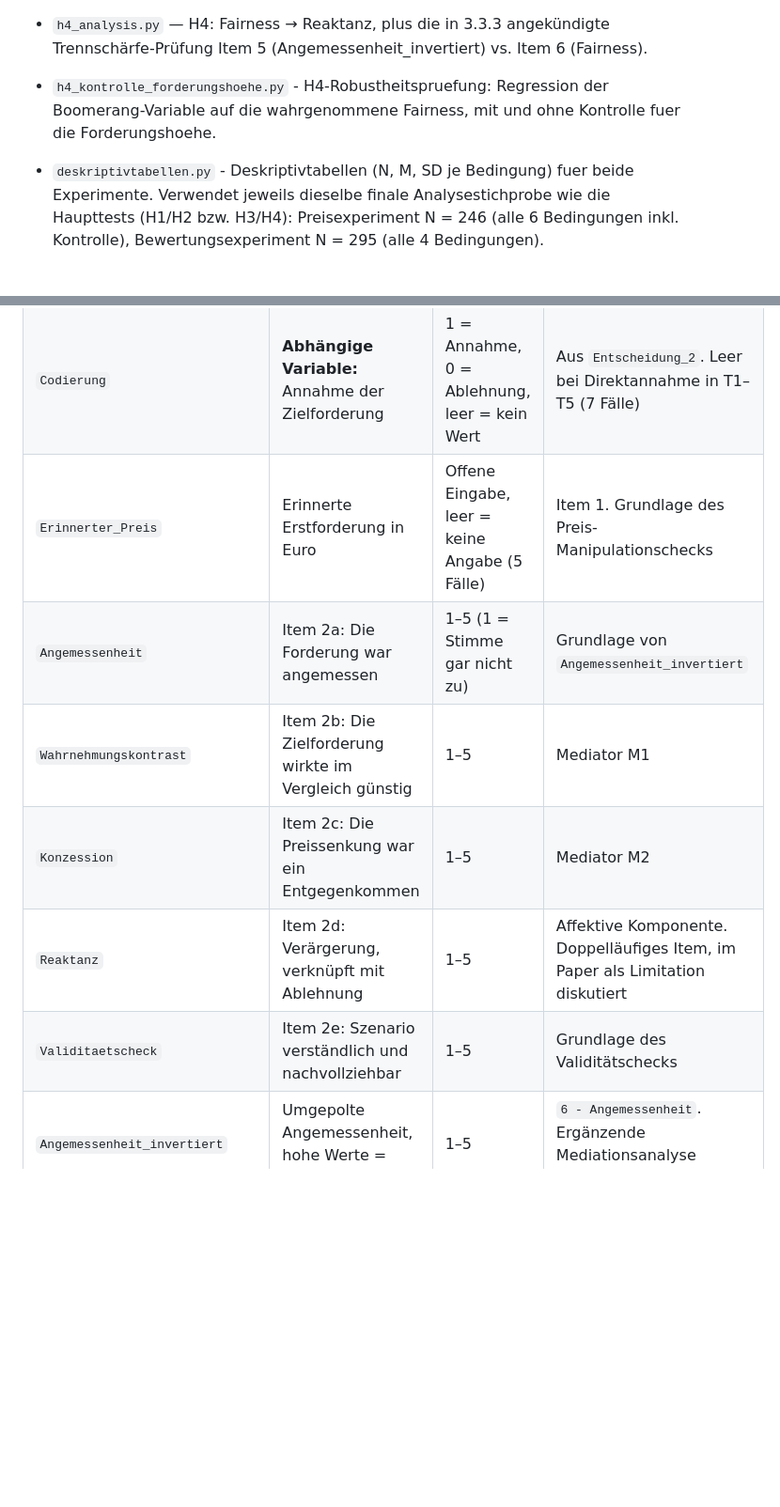
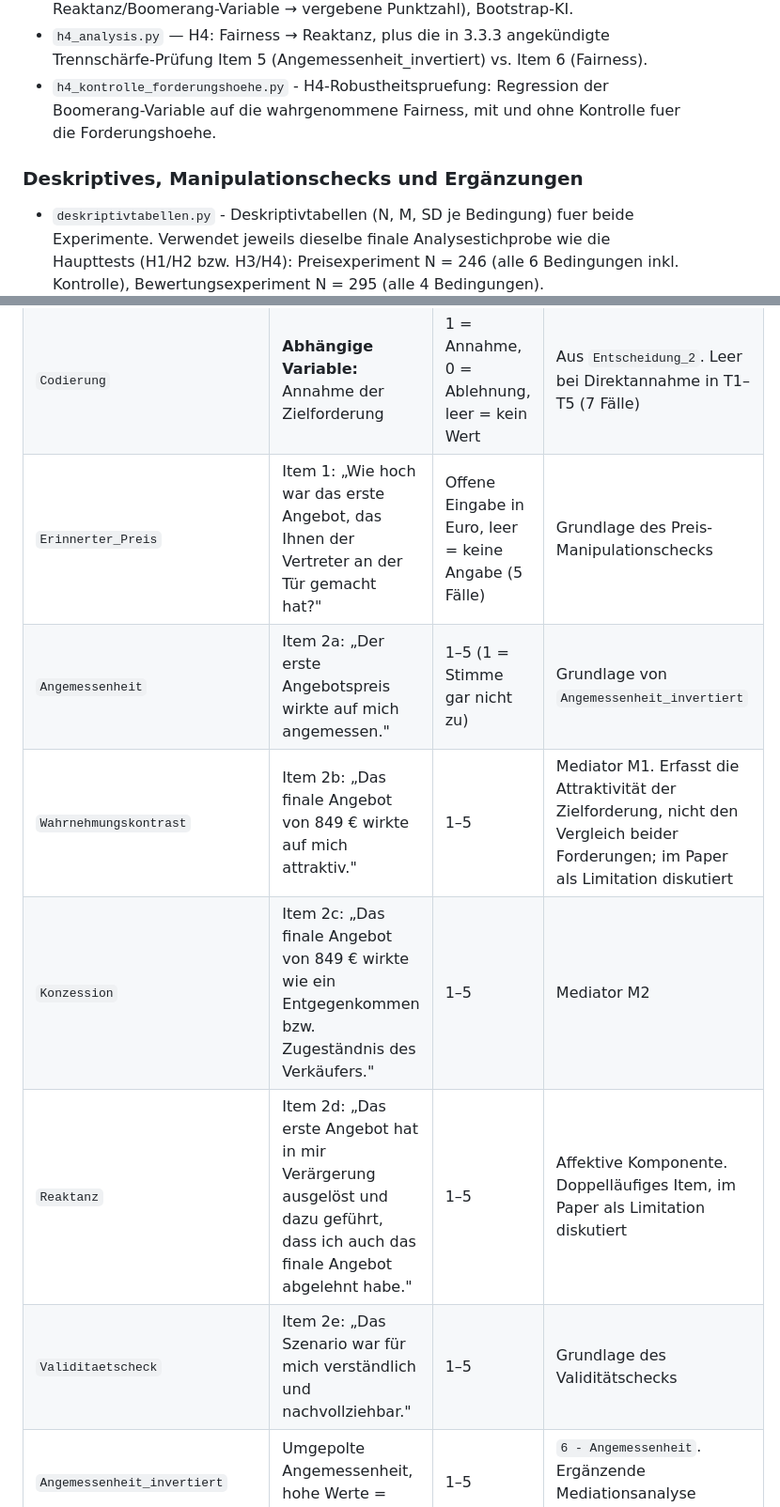
Before and after one commit to leonschimmelschmidt-droid/bachelor-experiment, a Markdown page: README.md, 2 parts joined by grey strips. Shown at 94% size. Drawn GitHub-style; blank space fills up the shorter version.

```diff
--- a/README.md
+++ b/README.md
@@ -25,6 +27,8 @@ Koeffizienten).
 - `h4_kontrolle_forderungshoehe.py` - H4-Robustheitspruefung: Regression der Boomerang-Variable auf die wahrgenommene
 Fairness, mit und ohne Kontrolle fuer die Forderungshoehe.
 
+### Deskriptives, Manipulationschecks und Ergänzungen
+
 - `deskriptivtabellen.py` - Deskriptivtabellen (N, M, SD je Bedingung) fuer beide Experimente. Verwendet jeweils dieselbe finale Analysestichprobe wie die Haupttests (H1/H2 bzw. H3/H4): Preisexperiment N = 246 (alle 6 Bedingungen inkl. Kontrolle), Bewertungsexperiment N = 295 (alle 4 Bedingungen).
 - `kontrollvergleich_preisexperiment.py` - Kontroll-vs.-Treatment-Vergleich, Preisexperiment
 - `levene-streuung-bewertungsexperiment.py` - Streuungsanalyse (Levene-Test), Bewertungsexperiment: Ergaenzung zu H1
@@ -154,12 +186,12 @@ meinen dieselbe Variable.
 | `Entscheidung_1` | Entscheidung über die Erstforderung | `Annahme`, `Ablehnung` | Direkt erhoben |
 | `Entscheidung_2` | Entscheidung über die Zielforderung (849 €) | `Annahme`, `Ablehnung`, `Nicht benötigt (Direkte Annahme)` | Direkt erhoben |
 | `Codierung` | **Abhängige Variable:** Annahme der Zielforderung | 1 = Annahme, 0 = Ablehnung, leer = kein Wert | Aus `Entscheidung_2`. Leer bei Direktannahme in T1–T5 (7 Fälle) |
-| `Erinnerter_Preis` | Erinnerte Erstforderung in Euro | Offene Eingabe, leer = keine Angabe (5 Fälle) | Item 1. Grundlage des Preis-Manipulationschecks |
-| `Angemessenheit` | Item 2a: Die Forderung war angemessen | 1–5 (1 = Stimme gar nicht zu) | Grundlage von `Angemessenheit_invertiert` |
-| `Wahrnehmungskontrast` | Item 2b: Die Zielforderung wirkte im Vergleich günstig | 1–5 | Mediator M1 |
-| `Konzession` | Item 2c: Die Preissenkung war ein Entgegenkommen | 1–5 | Mediator M2 |
-| `Reaktanz` | Item 2d: Verärgerung, verknüpft mit Ablehnung | 1–5 | Affektive Komponente. Doppelläufiges Item, im Paper als Limitation diskutiert |
-| `Validitaetscheck` | Item 2e: Szenario verständlich und nachvollziehbar | 1–5 | Grundlage des Validitätschecks |
+| `Erinnerter_Preis` | Item 1: „Wie hoch war das erste Angebot, das Ihnen der Vertreter an der Tür gemacht hat?" | Offene Eingabe in Euro, leer = keine Angabe (5 Fälle) | Grundlage des Preis-Manipulationschecks |
+| `Angemessenheit` | Item 2a: „Der erste Angebotspreis wirkte auf mich angemessen." | 1–5 (1 = Stimme gar nicht zu) | Grundlage von `Angemessenheit_invertiert` |
+| `Wahrnehmungskontrast` | Item 2b: „Das finale Angebot von 849 € wirkte auf mich attraktiv." | 1–5 | Mediator M1. Erfasst die Attraktivität der Zielforderung, nicht den Vergleich beider Forderungen; im Paper als Limitation diskutiert |
+| `Konzession` | Item 2c: „Das finale Angebot von 849 € wirkte wie ein Entgegenkommen bzw. Zugeständnis des Verkäufers." | 1–5 | Mediator M2 |
+| `Reaktanz` | Item 2d: „Das erste Angebot hat in mir Verärgerung ausgelöst und dazu geführt, dass ich auch das finale Angebot abgelehnt habe." | 1–5 | Affektive Komponente. Doppelläufiges Item, im Paper als Limitation diskutiert |
+| `Validitaetscheck` | Item 2e: „Das Szenario war für mich verständlich und nachvollziehbar." | 1–5 | Grundlage des Validitätschecks |
 | `Angemessenheit_invertiert` | Umgepolte Angemessenheit, hohe Werte = Widerstand | 1–5 | `6 - Angemessenheit`. Ergänzende Mediationsanalyse (`h2_ergaenzung_item2a.py`) |
 | `Boomerang_Variable` | **Reaktanzindex** (siehe Hinweis oben) | 1–5 in Schritten von 0,5 | `(Angemessenheit_invertiert + Reaktanz) / 2`. Mediator M3 |
 | `Manipulationscheck_Preis` | Erstforderung korrekt erinnert? | `Ja`, `Nein` | `Ja`, wenn die Abweichung höchstens 10 % von `Treatment` beträgt. Fehlende Angabe zählt als `Nein` |
```
Also changed, not shown: other parts of README.md (+40 -10 lines).
